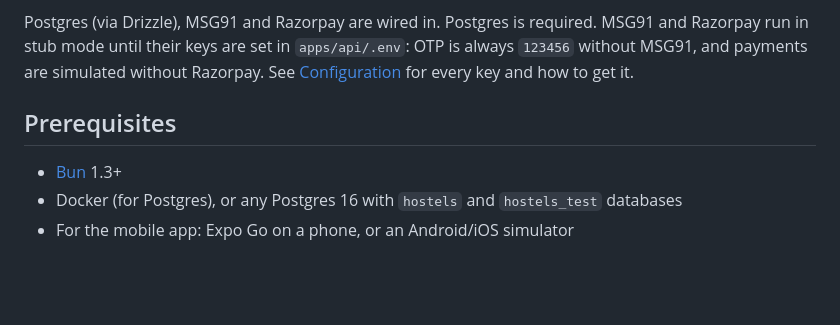
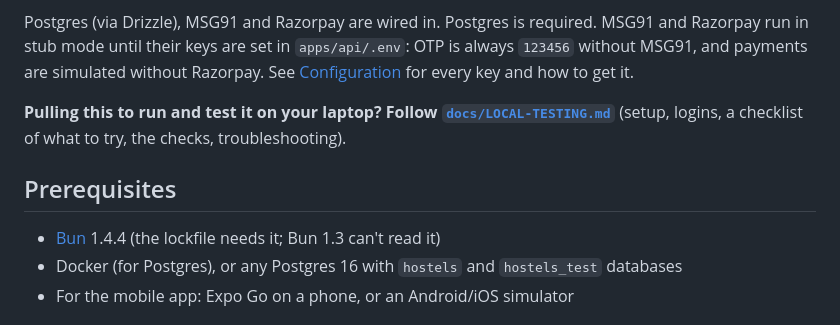
Before and after one commit to thesuigeneris/hostel, a Markdown page: README.md, the part around the change. GitHub-like rendering; blank space fills up the shorter version.

```diff
--- a/README.md
+++ b/README.md
@@ -18,9 +18,11 @@ The build follows [the platform design](docs/superpowers/specs/2026-10-12-hostel
 
 Postgres (via Drizzle), MSG91 and Razorpay are wired in. Postgres is required. MSG91 and Razorpay run in stub mode until their keys are set in `apps/api/.env`: OTP is always `123456` without MSG91, and payments are simulated without Razorpay. See [Configuration](#configuration) for every key and how to get it.
 
+**Pulling this to run and test it on your laptop? Follow [`docs/LOCAL-TESTING.md`](docs/LOCAL-TESTING.md)** (setup, logins, a checklist of what to try, the checks, troubleshooting).
+
 ## Prerequisites
 
-- [Bun](https://bun.sh) 1.3+
+- [Bun](https://bun.sh) 1.4.4 (the lockfile needs it; Bun 1.3 can't read it)
 - Docker (for Postgres), or any Postgres 16 with `hostels` and `hostels_test` databases
 - For the mobile app: Expo Go on a phone, or an Android/iOS simulator
 
```
Also changed, not shown: HANDOVER.md (+1 -1 lines), docs/LOCAL-TESTING.md (added, +185 -0 lines).
